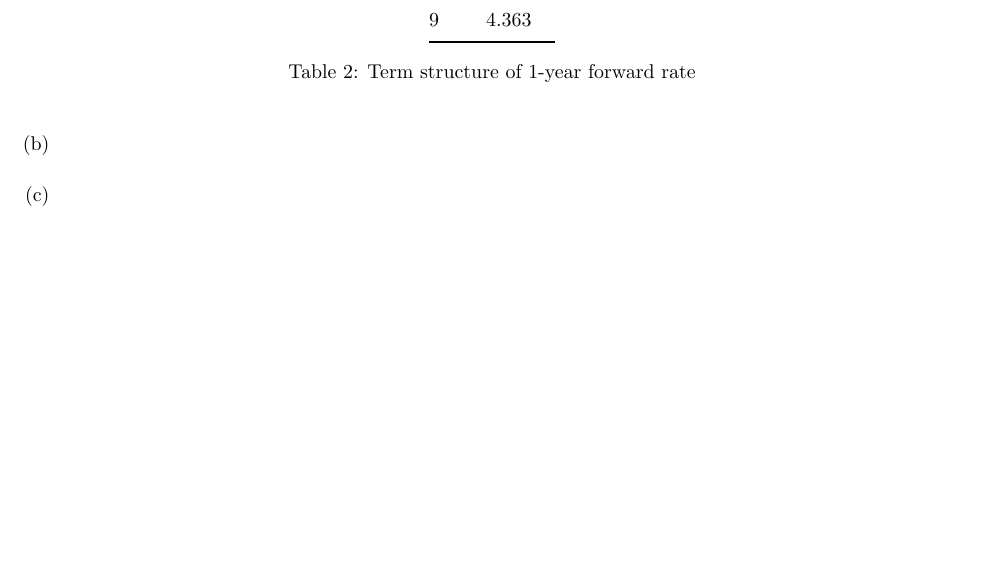
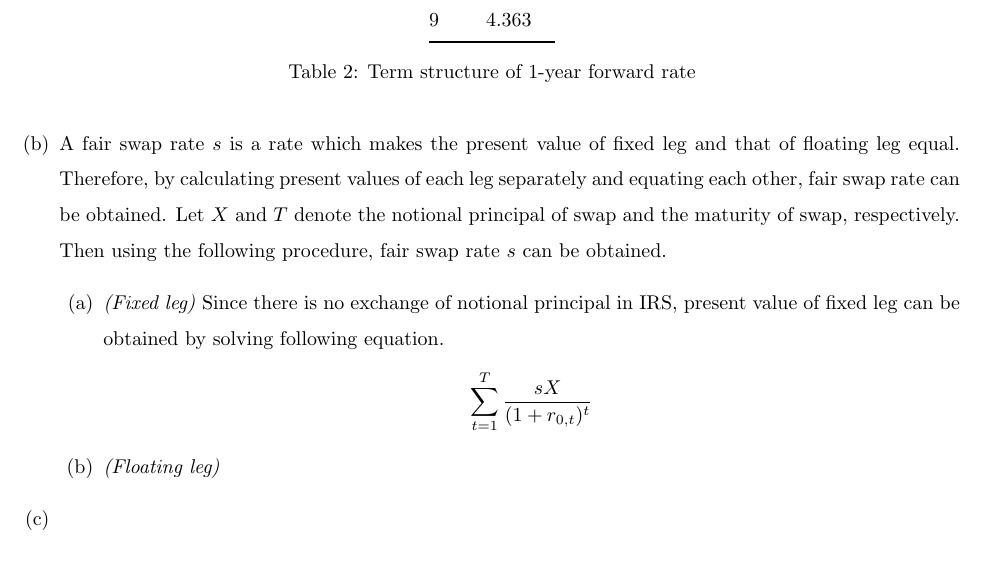
Before and after one commit to wbpark91/FIN513, a LaTeX problem sheet (Homework/HW2/FIN513_HW2.tex): part of page 3 of 3, cut so that both start at the same text. Compiled offline with pdfLaTeX.

Commit message:
Problem 1-(b) solving: fixed leg

```diff
--- a/Homework/HW2/FIN513_HW2.tex
+++ b/Homework/HW2/FIN513_HW2.tex
@@ -218,6 +218,15 @@
 
 		\end{enumerate}
 	\item %% sub-problem (b)
+		A fair swap rate $s$ is a rate which makes the present value of fixed leg and that of floating leg equal. Therefore, by calculating present values of each leg separately and equating each other, fair swap rate can be obtained. Let $X$ and $T$ denote the notional principal of swap and the maturity of swap, respectively. Then using the following procedure, fair swap rate $s$ can be obtained.
+		\begin{enumerate}	%% Calculate PV of fixed and floating leg
+			\item \textit{(Fixed leg)}
+			Since there is no exchange of notional principal in IRS, present value of fixed leg can be obtained by solving following equation.
+				\begin{equation*}
+					\sum_{t = 1}^{T} \frac{sX}{(1 + r_{0, t})^t}
+				\end{equation*}
+			\item	\textit{(Floating leg)}
+		\end{enumerate}
 	\item %% sub-problem (c)
 	\end{enumerate}
 
```
Also changed, not shown: Homework/HW2/FIN513_HW2.pdf, 4 other files.
